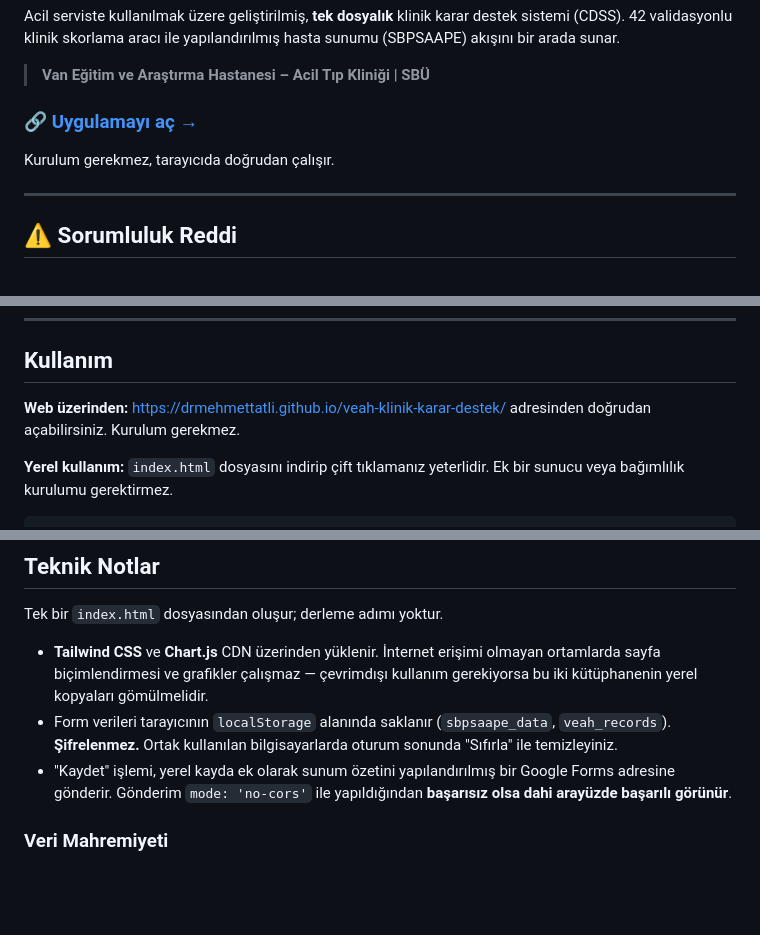
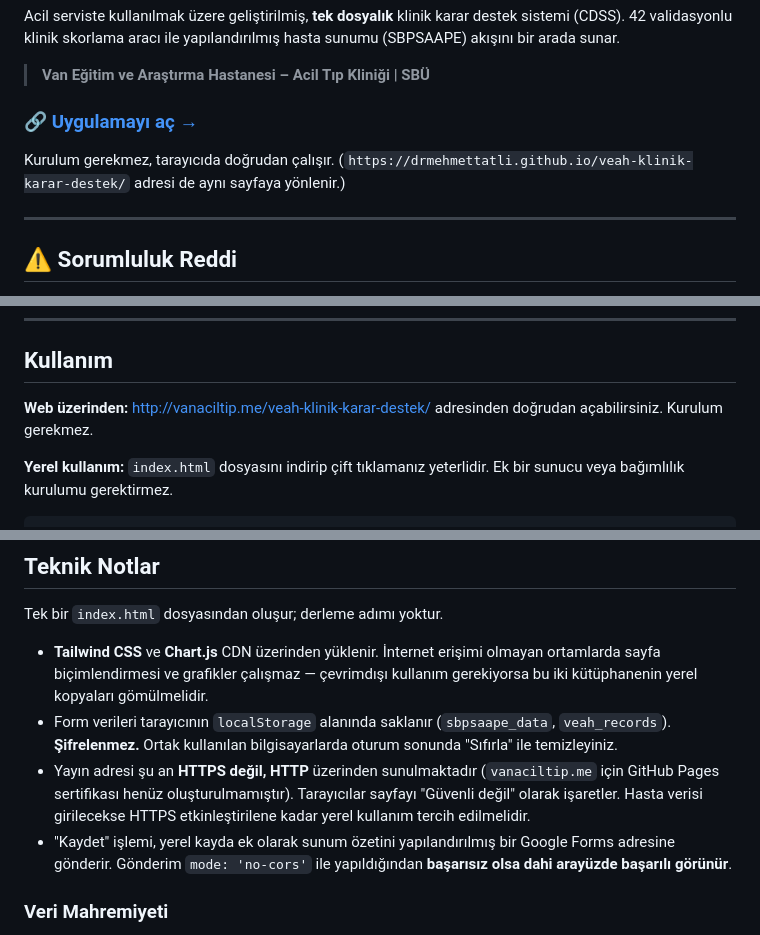
Before and after one commit to drmehmettatli/veah-klinik-karar-destek, a Markdown page: README.md, 3 parts joined by grey strips. GitHub-like rendering; blank space fills up the shorter version.

Commit message:
README: gercek yayin adresi ve HTTPS durumu notu
Site vanaciltip.me ozel alan adi uzerinden yayinlaniyor; sertifika
henuz olusturulmadigi icin HTTP uzerinden sunuluyor.

Co-Authored-By: Claude Fable 5 <noreply@anthropic.com>

```diff
--- a/README.md
+++ b/README.md
@@ -8,5 +8,6 @@ Acil serviste kullanılmak üzere geliştirilmiş, **tek dosyalık** klinik kara
 
 Kurulum gerekmez, tarayıcıda doğrudan çalışır.
+(`https://drmehmettatli.github.io/veah-klinik-karar-destek/` adresi de aynı sayfaya yönlenir.)
 
 ---
 
@@ -49,7 +50,7 @@ Her adımda hatırlatıcı ipuçları, vital bulgu girişi, skorlama entegrasyon
 
 ## Kullanım
 
-**Web üzerinden:** https://drmehmettatli.github.io/veah-klinik-karar-destek/ adresinden doğrudan açabilirsiniz. Kurulum gerekmez.
+**Web üzerinden:** http://vanaciltip.me/veah-klinik-karar-destek/ adresinden doğrudan açabilirsiniz. Kurulum gerekmez.
 
 **Yerel kullanım:** `index.html` dosyasını indirip çift tıklamanız yeterlidir. Ek bir sunucu veya bağımlılık kurulumu gerektirmez.
 
@@ -67,6 +68,7 @@ Tek bir `index.html` dosyasından oluşur; derleme adımı yoktur.
 
 - **Tailwind CSS** ve **Chart.js** CDN üzerinden yüklenir. İnternet erişimi olmayan ortamlarda sayfa biçimlendirmesi ve grafikler çalışmaz — çevrimdışı kullanım gerekiyorsa bu iki kütüphanenin yerel kopyaları gömülmelidir.
 - Form verileri tarayıcının `localStorage` alanında saklanır (`sbpsaape_data`, `veah_records`). **Şifrelenmez.** Ortak kullanılan bilgisayarlarda oturum sonunda "Sıfırla" ile temizleyiniz.
+- Yayın adresi şu an **HTTPS değil, HTTP** üzerinden sunulmaktadır (`vanaciltip.me` için GitHub Pages sertifikası henüz oluşturulmamıştır). Tarayıcılar sayfayı "Güvenli değil" olarak işaretler. Hasta verisi girilecekse HTTPS etkinleştirilene kadar yerel kullanım tercih edilmelidir.
 - "Kaydet" işlemi, yerel kayda ek olarak sunum özetini yapılandırılmış bir Google Forms adresine gönderir. Gönderim `mode: 'no-cors'` ile yapıldığından **başarısız olsa dahi arayüzde başarılı görünür**.
 
 ### Veri Mahremiyeti
```
Also changed, not shown: other parts of README.md (+1 -1 lines).
